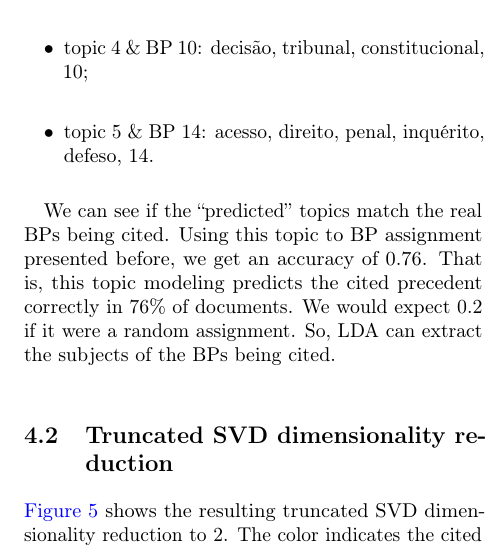
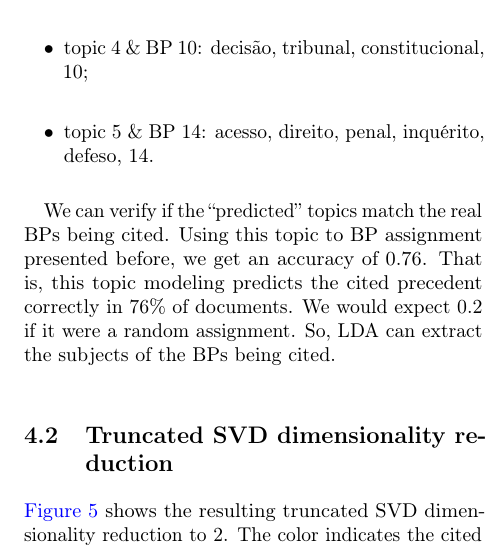
Before and after one commit to lucasresck/machine-learning, a LaTeX problem sheet (a2_assignment/main.tex, which reads a2_assignment/results.tex): part of one column of page 6 of 10, cut so that both start at the same text. Compiled offline with pdfLaTeX.

Commit message:
Change word

```diff
--- a/a2_assignment/results.tex
+++ b/a2_assignment/results.tex
@@ -17,7 +17,7 @@
                 \label{fig:lda_topics}
         \end{figure*}
 
-        We can see if the ``predicted'' topics match the real BPs being cited. Using this topic to BP assignment presented before, we get an accuracy of 0.76. That is, this topic modeling predicts the cited precedent correctly in 76\% of documents. We would expect 0.2 if it were a random assignment. So, LDA can extract the subjects of the BPs being cited.
+        We can verify if the ``predicted'' topics match the real BPs being cited. Using this topic to BP assignment presented before, we get an accuracy of 0.76. That is, this topic modeling predicts the cited precedent correctly in 76\% of documents. We would expect 0.2 if it were a random assignment. So, LDA can extract the subjects of the BPs being cited.
 
     \subsection{Truncated SVD dimensionality reduction}
 
```
